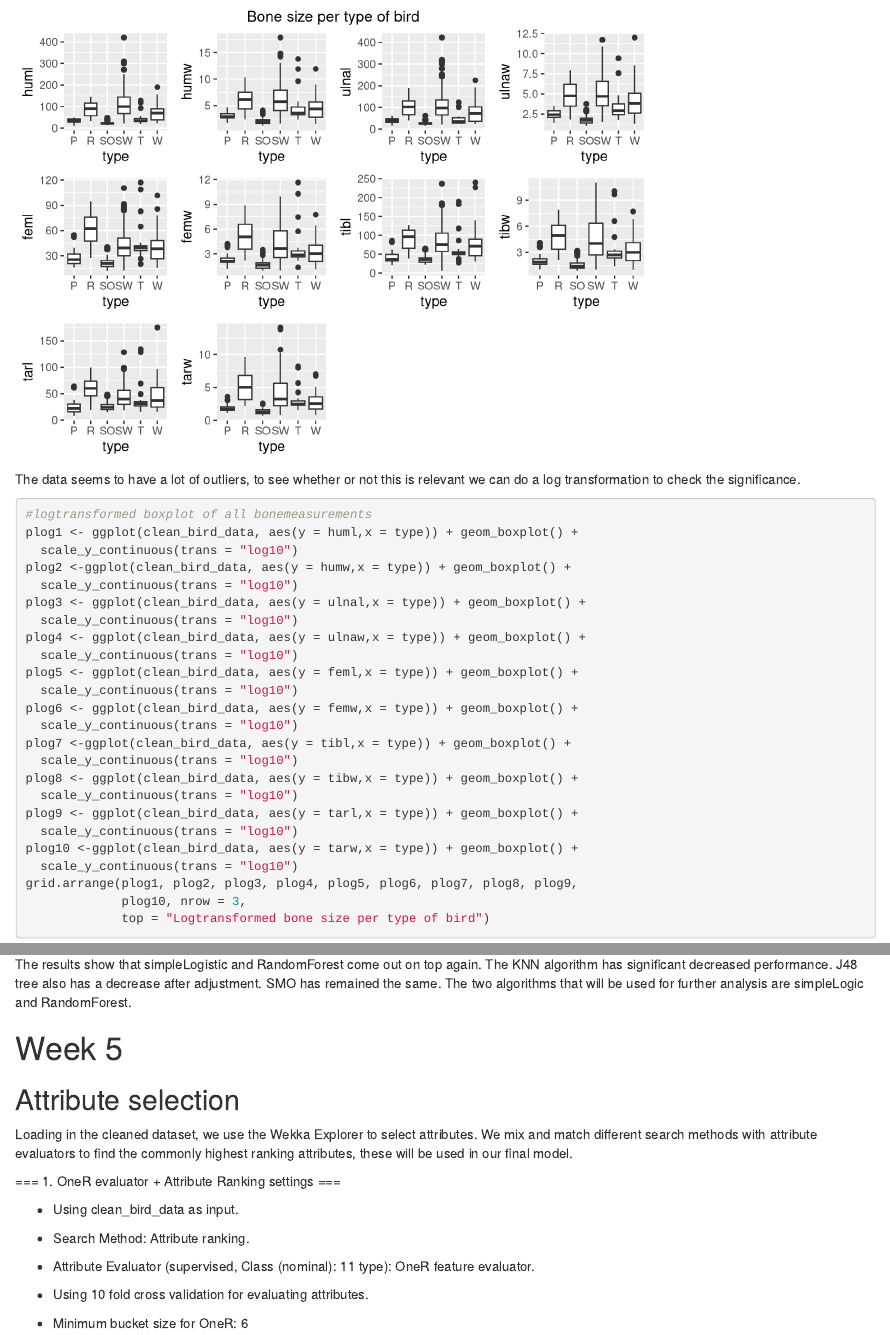
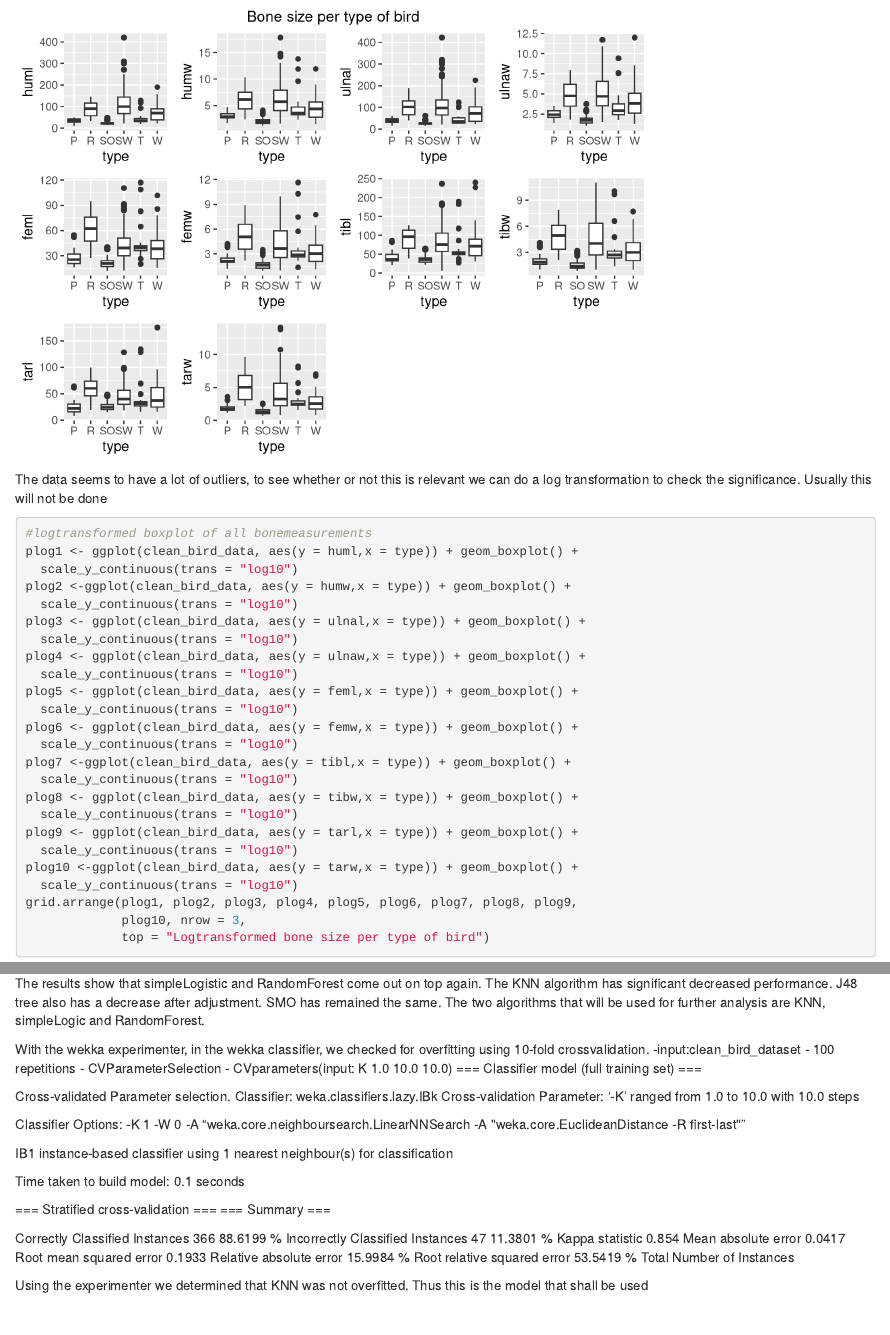
Before and after one commit to ishofstede/thema09, an R Markdown document (logboek.Rmd): the page in a window 1100 px wide, from 4180 px down, and a second part further down, joined at a grey line. Rendered offline with R 4.5, knitr and Pandoc, with nearby package versions; some code elsewhere in the file could not run offline.

Commit message:
Add files via upload
added more wekka experiments

````diff
--- a/logboek.Rmd
+++ b/logboek.Rmd
@@ -168,7 +168,7 @@ grid.arrange(p1, p2, p3, p4, p5, p6, p7, p8, p9,
              p10, nrow = 3, top = "Bone size per type of bird")
 ```
 
-The data seems to have a lot of outliers, to see whether or not this is relevant we can do a log transformation to check the significance.
+The data seems to have a lot of outliers, to see whether or not this is relevant we can do a log transformation to check the significance. Usually this will not be done
 
 ```{r warning=FALSE}
 #logtransformed boxplot of all bonemeasurements
@@ -284,7 +284,41 @@ We will set KNN to 5 instead of 1 and the distanceWeighing = weight by 1/distanc
 #results_adjust
 ```
 
-The results show that simpleLogistic and RandomForest come out on top again. The KNN algorithm has significant decreased performance. J48 tree also has a decrease after adjustment. SMO has remained the same. The two algorithms that will be used for further analysis are simpleLogic and RandomForest.
+The results show that simpleLogistic and RandomForest come out on top again. The KNN algorithm has significant decreased performance. J48 tree also has a decrease after adjustment. SMO has remained the same. The two algorithms that will be used for further analysis are KNN, simpleLogic and RandomForest.
+
+
+With the wekka experimenter, in the wekka classifier, we checked for overfitting using 10-fold crossvalidation.
+-input:clean_bird_dataset
+- 100 repetitions
+- CVParameterSelection
+- CVparameters(input: K 1.0 10.0 10.0)
+=== Classifier model (full training set) ===
+
+Cross-validated Parameter selection.
+Classifier: weka.classifiers.lazy.IBk
+Cross-validation Parameter: '-K' ranged from 1.0 to 10.0 with 10.0 steps
+
+Classifier Options: -K 1 -W 0 -A "weka.core.neighboursearch.LinearNNSearch -A \"weka.core.EuclideanDistance -R first-last\""
+
+IB1 instance-based classifier
+using 1 nearest neighbour(s) for classification
+
+
+Time taken to build model: 0.1 seconds
+
+=== Stratified cross-validation ===
+=== Summary ===
+
+Correctly Classified Instances         366               88.6199 %
+Incorrectly Classified Instances        47               11.3801 %
+Kappa statistic                          0.854
+Mean absolute error                      0.0417
+Root mean squared error                  0.1933
+Relative absolute error                 15.9984 %
+Root relative squared error             53.5419 %
+Total Number of Instances
+
+Using the experimenter we determined that KNN was not overfitted. Thus this is the model that shall be used
 
 # Week 5
 
````
Also changed, not shown: logboek.Rmd (4 more changed lines).
